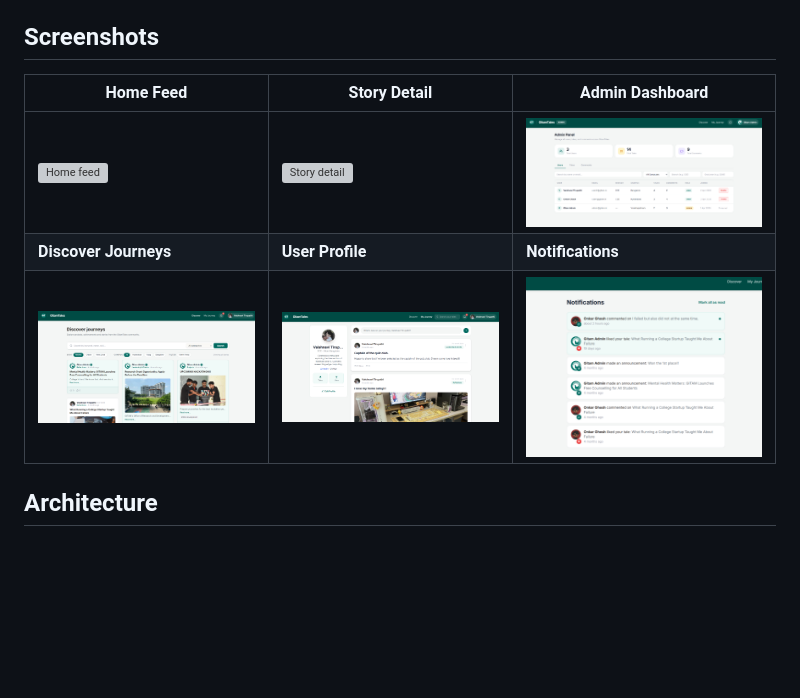
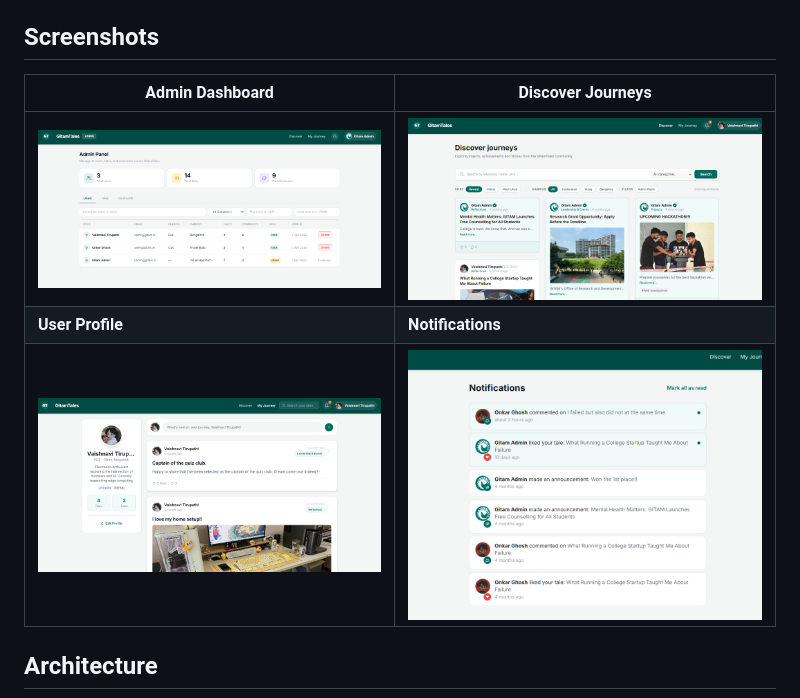
Before and after one commit to vaishnaviiii96/gitam-tales, a Markdown page: README.md, the part around the change. Rendered like a GitHub page; blank space fills up the shorter version; grey boxes are pictures that could not be loaded.

Commit message:
docs: remove old screenshots and fix table format

```diff
--- a/README.md
+++ b/README.md
@@ -10,11 +10,11 @@ A full-stack student story platform where users share and discover university ex
 
 ## Screenshots
 
-| Home Feed | Story Detail | Admin Dashboard |
-|---|---|---|
-| ![Home feed](screenshots/home-feed.png) | ![Story detail](screenshots/story-detail.png) | ![Admin dashboard](screenshots/admin-dashboard-new.png) |
-| **Discover Journeys** | **User Profile** | **Notifications** |
-| ![Discover](screenshots/discover.png) | ![Profile](screenshots/profile.png) | ![Notifications](screenshots/notifications.png) |
+| Admin Dashboard | Discover Journeys |
+|---|---|
+| ![Admin dashboard](screenshots/admin-dashboard-new.png) | ![Discover](screenshots/discover.png) |
+| **User Profile** | **Notifications** |
+| ![Profile](screenshots/profile.png) | ![Notifications](screenshots/notifications.png) |
 
 ## Architecture
 
```
